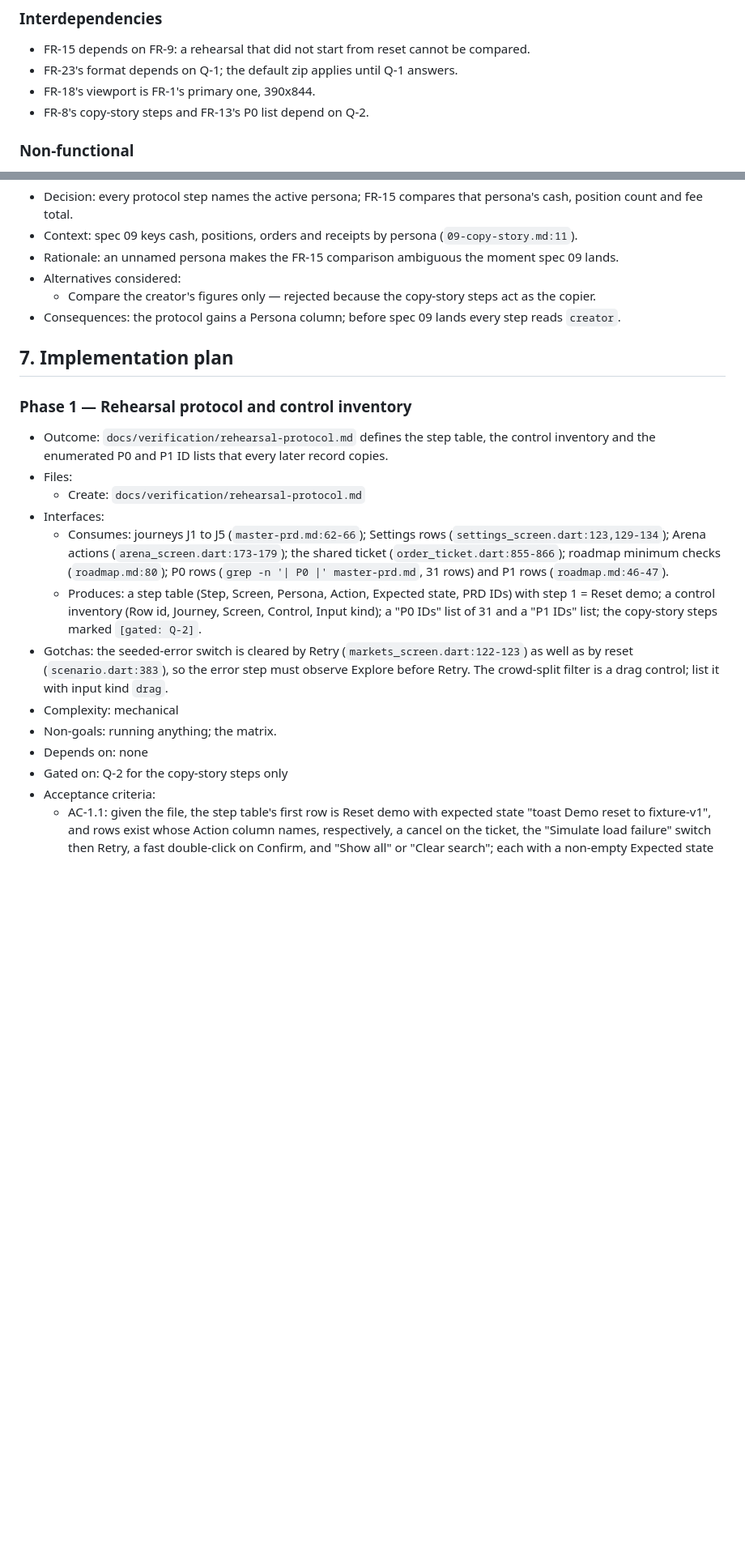
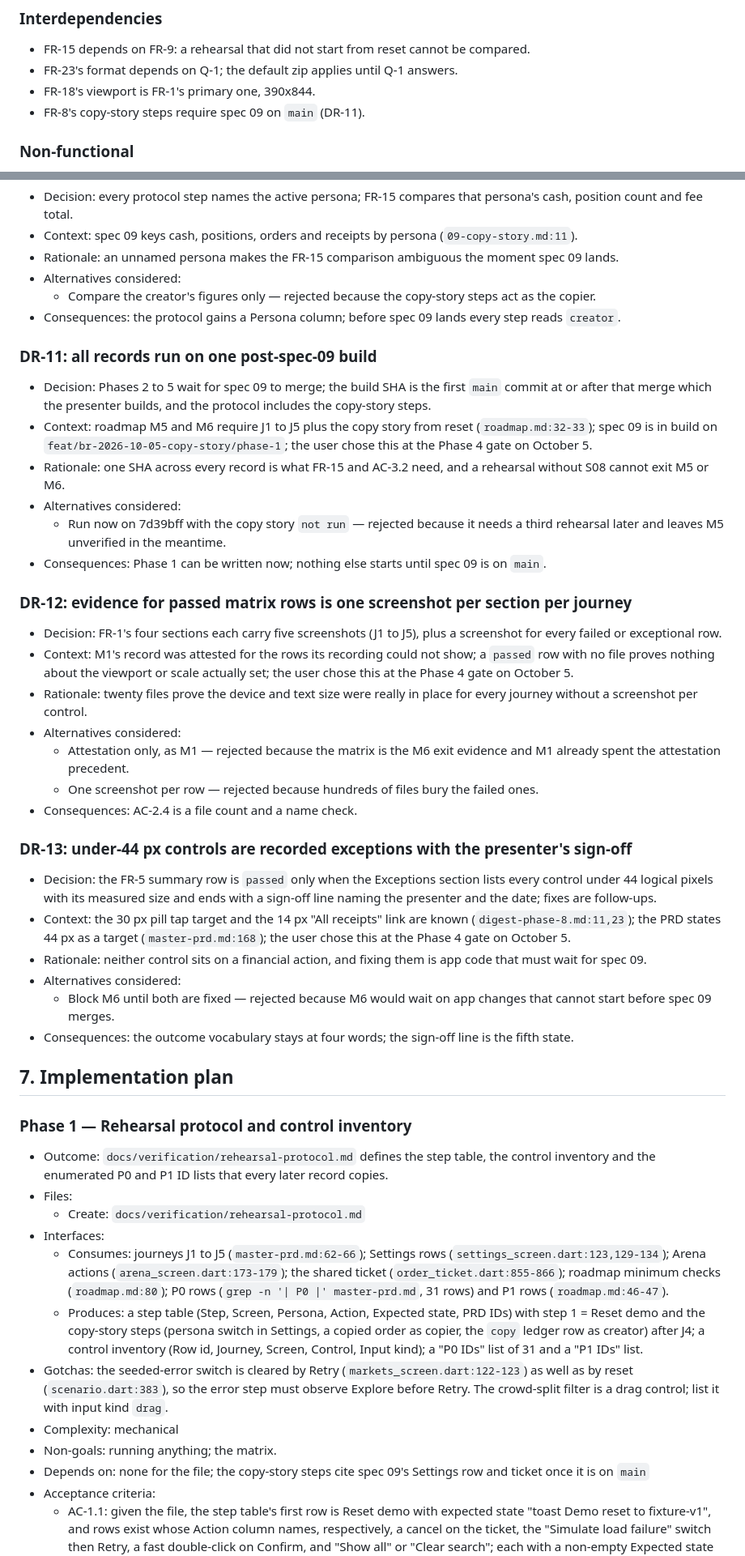
Before and after one commit to VistaMarkets/VistaColosseum, a Markdown page: docs/specs/11-verification-and-packaging.md, 2 parts joined by grey strips. Shown at 81% size. Rendered like a GitHub page; blank space fills up the shorter version.

Commit message:
docs: spec 11 gate answers folded in; Q-1 waived
DR-11 to DR-13 record the user decisions on build SHA, evidence policy
and touch-target exceptions. Only AC-5.4 remains gated, on the waived Q-1.

```diff
--- a/docs/specs/11-verification-and-packaging.md
+++ b/docs/specs/11-verification-and-packaging.md
@@ -59,7 +59,7 @@ Constraints: Dart SDK `^3.13.1` (`app/pubspec.yaml:7`); no web target (`app/web/
 - FR-15 depends on FR-9: a rehearsal that did not start from reset cannot be compared.
 - FR-23's format depends on Q-1; the default zip applies until Q-1 answers.
 - FR-18's viewport is FR-1's primary one, 390x844.
-- FR-8's copy-story steps and FR-13's P0 list depend on Q-2.
+- FR-8's copy-story steps require spec 09 on `main` (DR-11).
 
 ### Non-functional
 
@@ -203,6 +203,31 @@ Seven Markdown records, one README section, one recording outside the repo.
   - Compare the creator's figures only — rejected because the copy-story steps act as the copier.
 - Consequences: the protocol gains a Persona column; before spec 09 lands every step reads `creator`.
 
+### DR-11: all records run on one post-spec-09 build
+- Decision: Phases 2 to 5 wait for spec 09 to merge; the build SHA is the first `main` commit at or after that merge which the presenter builds, and the protocol includes the copy-story steps.
+- Context: roadmap M5 and M6 require J1 to J5 plus the copy story from reset (`roadmap.md:32-33`); spec 09 is in build on `feat/br-2026-10-05-copy-story/phase-1`; the user chose this at the Phase 4 gate on October 5.
+- Rationale: one SHA across every record is what FR-15 and AC-3.2 need, and a rehearsal without S08 cannot exit M5 or M6.
+- Alternatives considered:
+  - Run now on 7d39bff with the copy story `not run` — rejected because it needs a third rehearsal later and leaves M5 unverified in the meantime.
+- Consequences: Phase 1 can be written now; nothing else starts until spec 09 is on `main`.
+
+### DR-12: evidence for passed matrix rows is one screenshot per section per journey
+- Decision: FR-1's four sections each carry five screenshots (J1 to J5), plus a screenshot for every failed or exceptional row.
+- Context: M1's record was attested for the rows its recording could not show; a `passed` row with no file proves nothing about the viewport or scale actually set; the user chose this at the Phase 4 gate on October 5.
+- Rationale: twenty files prove the device and text size were really in place for every journey without a screenshot per control.
+- Alternatives considered:
+  - Attestation only, as M1 — rejected because the matrix is the M6 exit evidence and M1 already spent the attestation precedent.
+  - One screenshot per row — rejected because hundreds of files bury the failed ones.
+- Consequences: AC-2.4 is a file count and a name check.
+
+### DR-13: under-44 px controls are recorded exceptions with the presenter's sign-off
+- Decision: the FR-5 summary row is `passed` only when the Exceptions section lists every control under 44 logical pixels with its measured size and ends with a sign-off line naming the presenter and the date; fixes are follow-ups.
+- Context: the 30 px pill tap target and the 14 px "All receipts" link are known (`digest-phase-8.md:11,23`); the PRD states 44 px as a target (`master-prd.md:168`); the user chose this at the Phase 4 gate on October 5.
+- Rationale: neither control sits on a financial action, and fixing them is app code that must wait for spec 09.
+- Alternatives considered:
+  - Block M6 until both are fixed — rejected because M6 would wait on app changes that cannot start before spec 09 merges.
+- Consequences: the outcome vocabulary stays at four words; the sign-off line is the fifth state.
+
 ## 7. Implementation plan
 
 ### Phase 1 — Rehearsal protocol and control inventory
@@ -211,12 +236,11 @@ Seven Markdown records, one README section, one recording outside the repo.
   - Create: `docs/verification/rehearsal-protocol.md`
 - Interfaces:
   - Consumes: journeys J1 to J5 (`master-prd.md:62-66`); Settings rows (`settings_screen.dart:123,129-134`); Arena actions (`arena_screen.dart:173-179`); the shared ticket (`order_ticket.dart:855-866`); roadmap minimum checks (`roadmap.md:80`); P0 rows (`grep -n '| P0 |' master-prd.md`, 31 rows) and P1 rows (`roadmap.md:46-47`).
-  - Produces: a step table (Step, Screen, Persona, Action, Expected state, PRD IDs) with step 1 = Reset demo; a control inventory (Row id, Journey, Screen, Control, Input kind); a "P0 IDs" list of 31 and a "P1 IDs" list; the copy-story steps marked `[gated: Q-2]`.
+  - Produces: a step table (Step, Screen, Persona, Action, Expected state, PRD IDs) with step 1 = Reset demo and the copy-story steps (persona switch in Settings, a copied order as copier, the `copy` ledger row as creator) after J4; a control inventory (Row id, Journey, Screen, Control, Input kind); a "P0 IDs" list of 31 and a "P1 IDs" list.
 - Gotchas: the seeded-error switch is cleared by Retry (`markets_screen.dart:122-123`) as well as by reset (`scenario.dart:383`), so the error step must observe Explore before Retry. The crowd-split filter is a drag control; list it with input kind `drag`.
 - Complexity: mechanical
 - Non-goals: running anything; the matrix.
-- Depends on: none
-- Gated on: Q-2 for the copy-story steps only
+- Depends on: none for the file; the copy-story steps cite spec 09's Settings row and ticket once it is on `main`
 - Acceptance criteria:
   - AC-1.1: given the file, the step table's first row is Reset demo with expected state "toast Demo reset to fixture-v1", and rows exist whose Action column names, respectively, a cancel on the ticket, the "Simulate load failure" switch then Retry, a fast double-click on Confirm, and "Show all" or "Clear search"; each with a non-empty Expected state and PRD IDs cell.
   - AC-1.2: given the file, rows exist for the instrument-and-direction match from entry through review to receipt, and for Arena membership after confirm.
```
Also changed, not shown: other parts of docs/specs/11-verification-and-packaging.md (+16 -32 lines).
